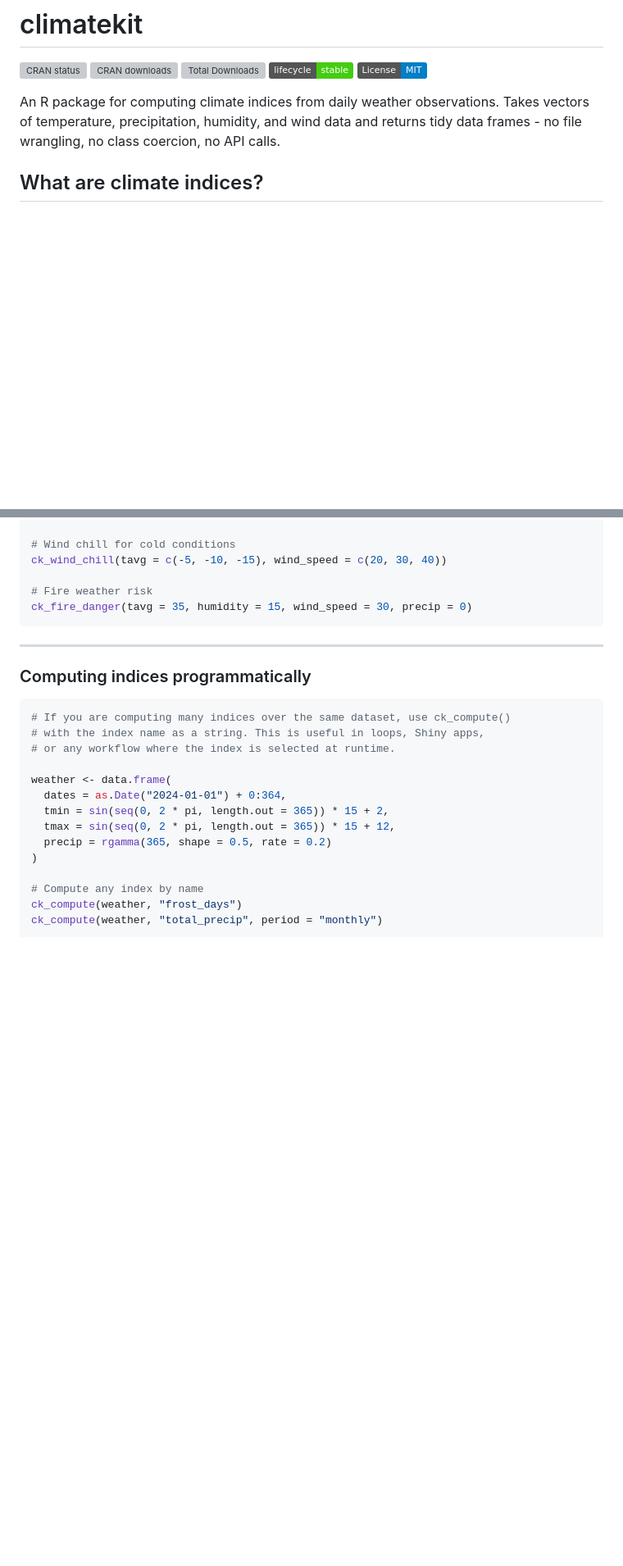
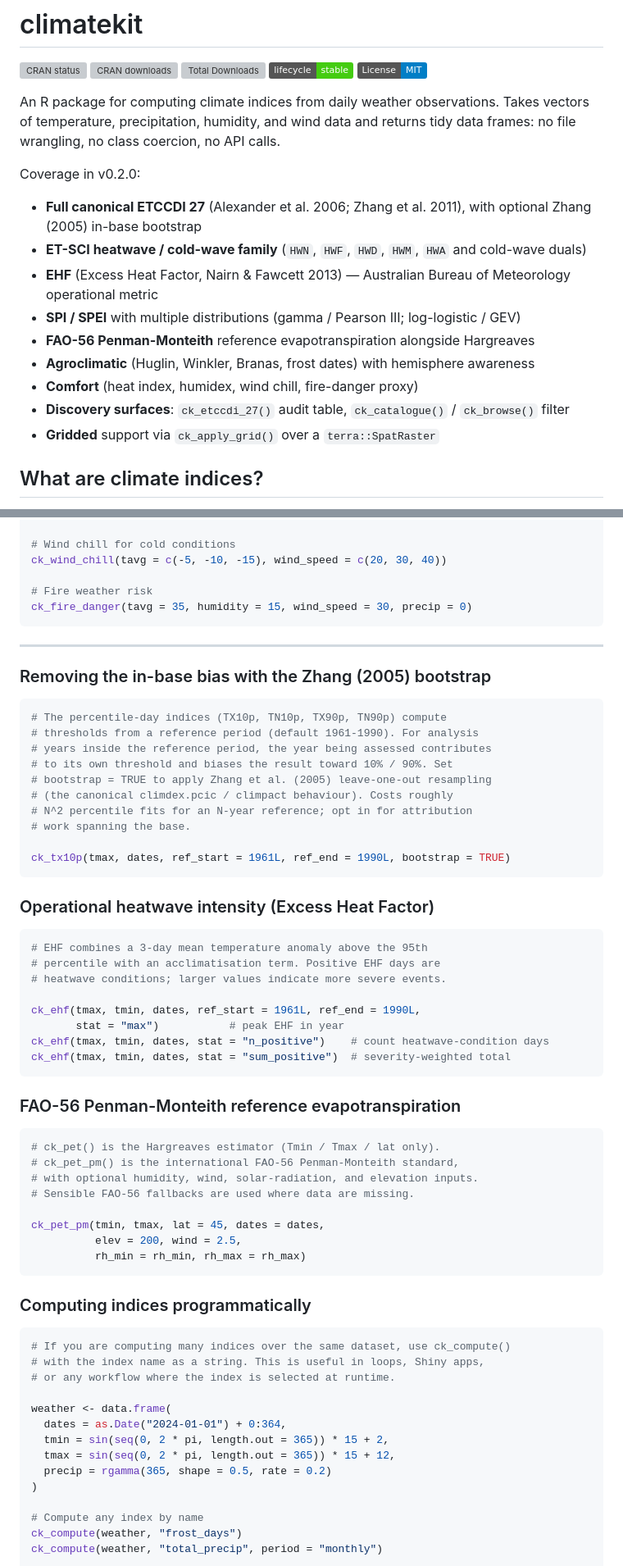
Before and after one commit to charlescoverdale/climatekit, a Markdown page: README.md, 2 parts joined by grey strips. Shown at 82% size. Rendered like a GitHub page; badges without logos; blank space fills up the shorter version; grey boxes are pictures that could not be loaded.

````diff
--- a/README.md
+++ b/README.md
@@ -2,7 +2,19 @@
 
 [![CRAN status](https://www.r-pkg.org/badges/version/climatekit)](https://CRAN.R-project.org/package=climatekit) [![CRAN downloads](https://cranlogs.r-pkg.org/badges/climatekit)](https://CRAN.R-project.org/package=climatekit) [![Total Downloads](https://cranlogs.r-pkg.org/badges/grand-total/climatekit)](https://CRAN.R-project.org/package=climatekit) [![Lifecycle: stable](https://img.shields.io/badge/lifecycle-stable-brightgreen.svg)](https://lifecycle.r-lib.org/articles/stages.html#stable) [![License: MIT](https://img.shields.io/badge/License-MIT-blue.svg)](https://opensource.org/licenses/MIT)
 
-An R package for computing climate indices from daily weather observations. Takes vectors of temperature, precipitation, humidity, and wind data and returns tidy data frames - no file wrangling, no class coercion, no API calls.
+An R package for computing climate indices from daily weather observations. Takes vectors of temperature, precipitation, humidity, and wind data and returns tidy data frames: no file wrangling, no class coercion, no API calls.
+
+Coverage in v0.2.0:
+
+- **Full canonical ETCCDI 27** (Alexander et al. 2006; Zhang et al. 2011), with optional Zhang (2005) in-base bootstrap
+- **ET-SCI heatwave / cold-wave family** (`HWN`, `HWF`, `HWD`, `HWM`, `HWA` and cold-wave duals)
+- **EHF** (Excess Heat Factor, Nairn & Fawcett 2013) — Australian Bureau of Meteorology operational metric
+- **SPI / SPEI** with multiple distributions (gamma / Pearson III; log-logistic / GEV)
+- **FAO-56 Penman-Monteith** reference evapotranspiration alongside Hargreaves
+- **Agroclimatic** (Huglin, Winkler, Branas, frost dates) with hemisphere awareness
+- **Comfort** (heat index, humidex, wind chill, fire-danger proxy)
+- **Discovery surfaces**: `ck_etccdi_27()` audit table, `ck_catalogue()` / `ck_browse()` filter
+- **Gridded** support via `ck_apply_grid()` over a `terra::SpatRaster`
 
 ## What are climate indices?
 
@@ -296,6 +363,47 @@ ck_fire_danger(tavg = 35, humidity = 15, wind_speed = 30, precip = 0)
 
 ---
 
+### Removing the in-base bias with the Zhang (2005) bootstrap
+
+```r
+# The percentile-day indices (TX10p, TN10p, TX90p, TN90p) compute
+# thresholds from a reference period (default 1961-1990). For analysis
+# years inside the reference period, the year being assessed contributes
+# to its own threshold and biases the result toward 10% / 90%. Set
+# bootstrap = TRUE to apply Zhang et al. (2005) leave-one-out resampling
+# (the canonical climdex.pcic / climpact behaviour). Costs roughly
+# N^2 percentile fits for an N-year reference; opt in for attribution
+# work spanning the base.
+
+ck_tx10p(tmax, dates, ref_start = 1961L, ref_end = 1990L, bootstrap = TRUE)
+```
+
+### Operational heatwave intensity (Excess Heat Factor)
+
+```r
+# EHF combines a 3-day mean temperature anomaly above the 95th
+# percentile with an acclimatisation term. Positive EHF days are
+# heatwave conditions; larger values indicate more severe events.
+
+ck_ehf(tmax, tmin, dates, ref_start = 1961L, ref_end = 1990L,
+       stat = "max")           # peak EHF in year
+ck_ehf(tmax, tmin, dates, stat = "n_positive")    # count heatwave-condition days
+ck_ehf(tmax, tmin, dates, stat = "sum_positive")  # severity-weighted total
+```
+
+### FAO-56 Penman-Monteith reference evapotranspiration
+
+```r
+# ck_pet() is the Hargreaves estimator (Tmin / Tmax / lat only).
+# ck_pet_pm() is the international FAO-56 Penman-Monteith standard,
+# with optional humidity, wind, solar-radiation, and elevation inputs.
+# Sensible FAO-56 fallbacks are used where data are missing.
+
+ck_pet_pm(tmin, tmax, lat = 45, dates = dates,
+          elev = 200, wind = 2.5,
+          rh_min = rh_min, rh_max = rh_max)
+```
+
 ### Computing indices programmatically
 
 ```r
````
Also changed, not shown: other parts of README.md (+115 -37 lines).
